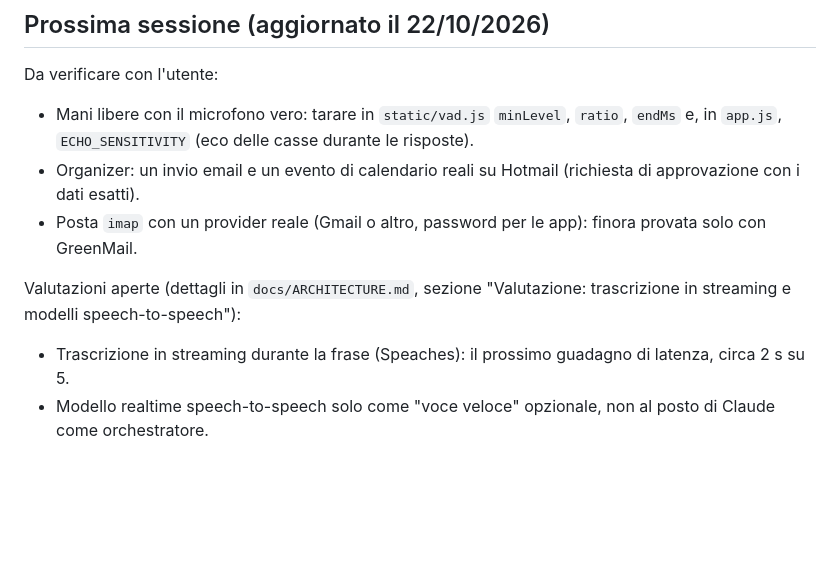
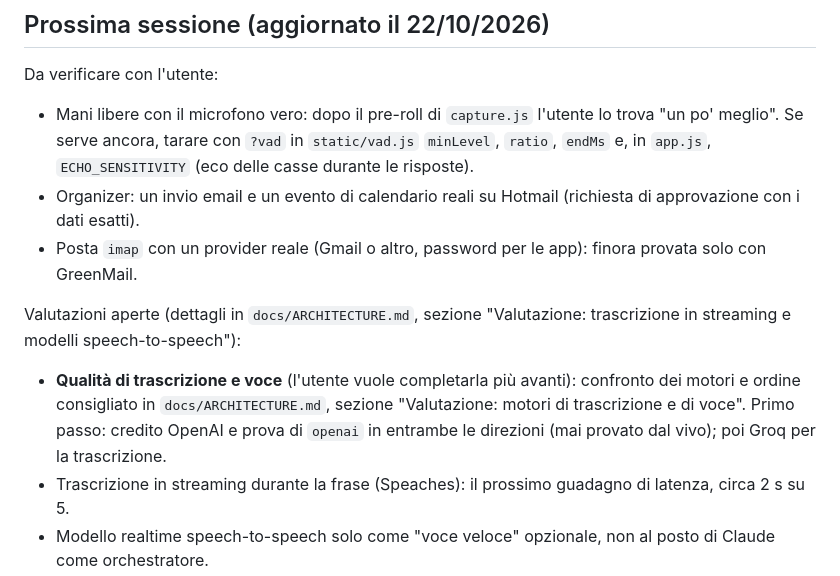
Before and after one commit to JuMp3/jarvis, a Markdown page: CLAUDE.md, the part around the change. Rendered like a GitHub page; blank space fills up the shorter version.

```diff
--- a/CLAUDE.md
+++ b/CLAUDE.md
@@ -24,11 +24,12 @@ Jarvis orchestra una squadra di specialisti in background (sezione "Orchestrazio
 ## Prossima sessione (aggiornato il 22/10/2026)
 
 Da verificare con l'utente:
-- Mani libere con il microfono vero: tarare in `static/vad.js` `minLevel`, `ratio`, `endMs` e, in `app.js`, `ECHO_SENSITIVITY` (eco delle casse durante le risposte).
+- Mani libere con il microfono vero: dopo il pre-roll di `capture.js` l'utente lo trova "un po' meglio". Se serve ancora, tarare con `?vad` in `static/vad.js` `minLevel`, `ratio`, `endMs` e, in `app.js`, `ECHO_SENSITIVITY` (eco delle casse durante le risposte).
 - Organizer: un invio email e un evento di calendario reali su Hotmail (richiesta di approvazione con i dati esatti).
 - Posta `imap` con un provider reale (Gmail o altro, password per le app): finora provata solo con GreenMail.
 
 Valutazioni aperte (dettagli in `docs/ARCHITECTURE.md`, sezione "Valutazione: trascrizione in streaming e modelli speech-to-speech"):
+- **Qualità di trascrizione e voce** (l'utente vuole completarla più avanti): confronto dei motori e ordine consigliato in `docs/ARCHITECTURE.md`, sezione "Valutazione: motori di trascrizione e di voce". Primo passo: credito OpenAI e prova di `openai` in entrambe le direzioni (mai provato dal vivo); poi Groq per la trascrizione.
 - Trascrizione in streaming durante la frase (Speaches): il prossimo guadagno di latenza, circa 2 s su 5.
 - Modello realtime speech-to-speech solo come "voce veloce" opzionale, non al posto di Claude come orchestratore.
 - Calendario per le caselle `imap` (CalDAV); Google con OAuth completo solo quando Jarvis avrà una propria app Google verificata.
```
Also changed, not shown: docs/ARCHITECTURE.md (+24 -0 lines).
